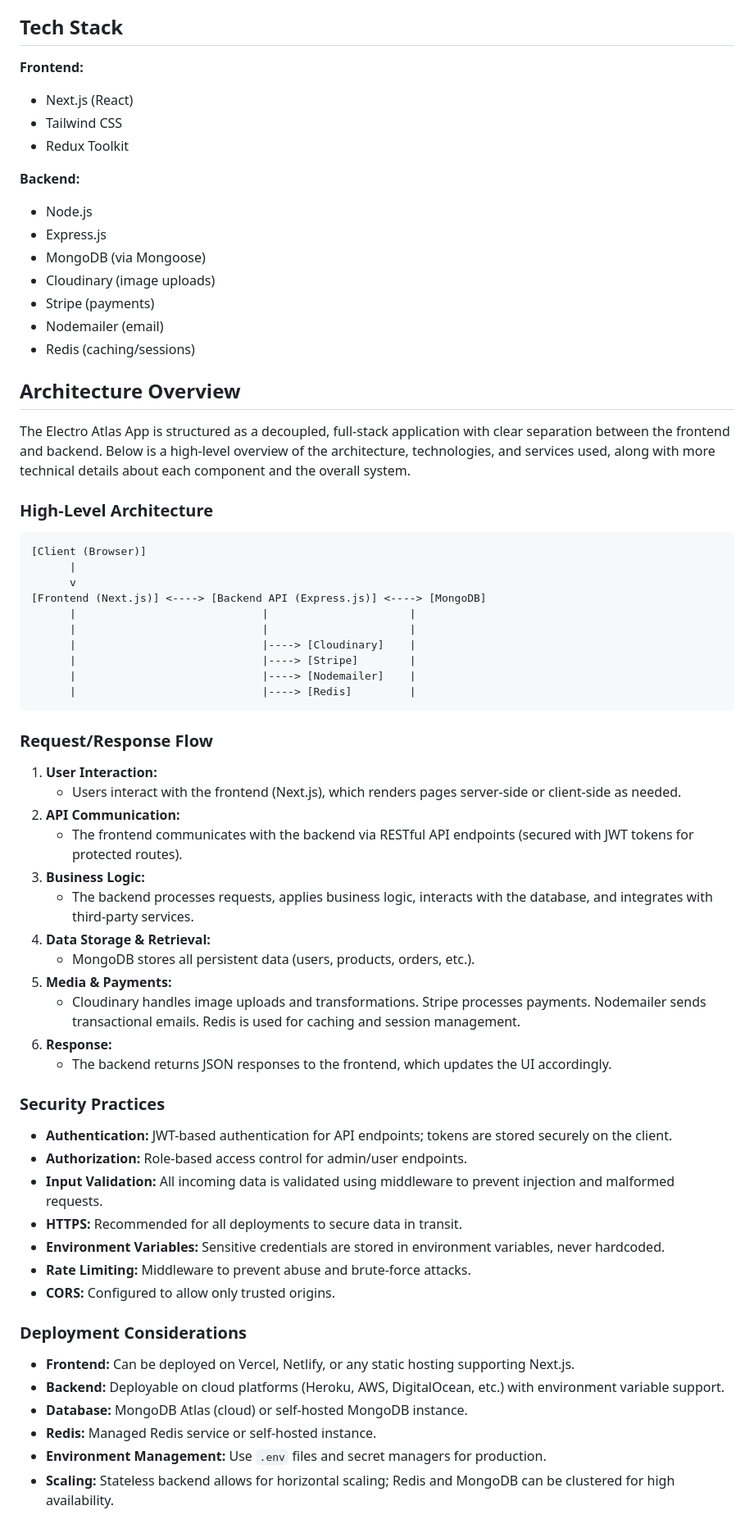
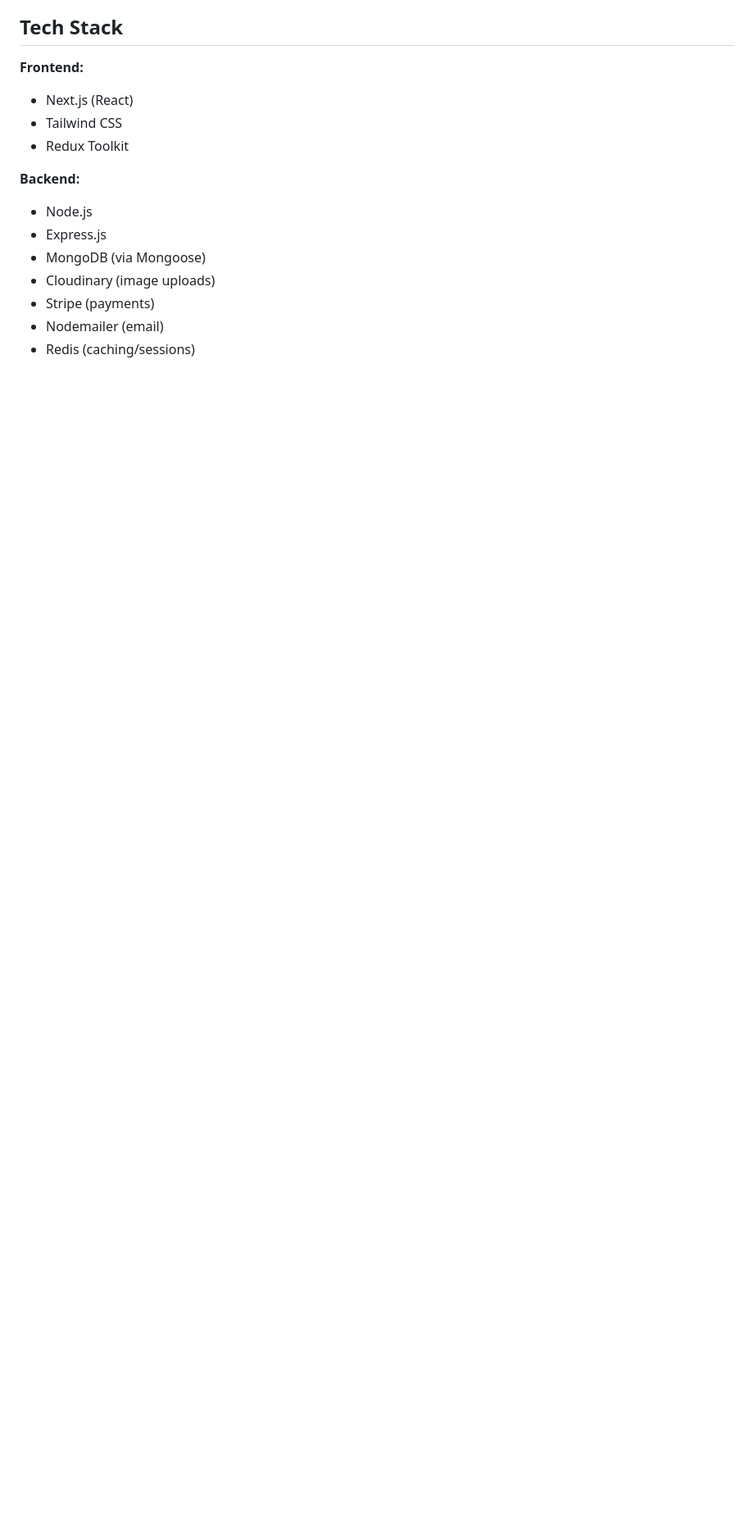
Before and after one commit to ouidane/electro-atlas, a Markdown page: README.md, the part around the change printed below. Shown: that part at 82% size. Rendered like a GitHub page; blank space fills up the shorter version.

Commit message:
docs: remove Architecture Overview section from README
Deleted the Architecture Overview section and updated the Table of Contents to reflect the removal.

````diff
--- a/README.md
+++ b/README.md
@@ -37,11 +37,13 @@ Electro Atlas is a modern, full-stack e-commerce platform designed for scalabili
 ## Tech Stack
 
 **Frontend:**
+
 - Next.js (React)
 - Tailwind CSS
 - Redux Toolkit
 
 **Backend:**
+
 - Node.js
 - Express.js
 - MongoDB (via Mongoose)
@@ -49,57 +51,3 @@ Electro Atlas is a modern, full-stack e-commerce platform designed for scalabili
 - Stripe (payments)
 - Nodemailer (email)
 - Redis (caching/sessions)
-
-## Architecture Overview
-
-The Electro Atlas App is structured as a decoupled, full-stack application with clear separation between the frontend and backend. Below is a high-level overview of the architecture, technologies, and services used, along with more technical details about each component and the overall system.
-
-### High-Level Architecture
-
-```
-[Client (Browser)]
-      |
-      v
-[Frontend (Next.js)] <----> [Backend API (Express.js)] <----> [MongoDB]
-      |                             |                      |
-      |                             |                      |
-      |                             |----> [Cloudinary]    |
-      |                             |----> [Stripe]        |
-      |                             |----> [Nodemailer]    |
-      |                             |----> [Redis]         |
-```
-
-### Request/Response Flow
-
-1. **User Interaction:**
-   - Users interact with the frontend (Next.js), which renders pages server-side or client-side as needed.
-2. **API Communication:**
-   - The frontend communicates with the backend via RESTful API endpoints (secured with JWT tokens for protected routes).
-3. **Business Logic:**
-   - The backend processes requests, applies business logic, interacts with the database, and integrates with third-party services.
-4. **Data Storage & Retrieval:**
-   - MongoDB stores all persistent data (users, products, orders, etc.).
-5. **Media & Payments:**
-   - Cloudinary handles image uploads and transformations. Stripe processes payments. Nodemailer sends transactional emails. Redis is used for caching and session management.
-6. **Response:**
-   - The backend returns JSON responses to the frontend, which updates the UI accordingly.
-
-### Security Practices
-
-- **Authentication:** JWT-based authentication for API endpoints; tokens are stored securely on the client.
-- **Authorization:** Role-based access control for admin/user endpoints.
-- **Input Validation:** All incoming data is validated using middleware to prevent injection and malformed requests.
-- **HTTPS:** Recommended for all deployments to secure data in transit.
-- **Environment Variables:** Sensitive credentials are stored in environment variables, never hardcoded.
-- **Rate Limiting:** Middleware to prevent abuse and brute-force attacks.
-- **CORS:** Configured to allow only trusted origins.
-
-### Deployment Considerations
-
-- **Frontend:** Can be deployed on Vercel, Netlify, or any static hosting supporting Next.js.
-- **Backend:** Deployable on cloud platforms (Heroku, AWS, DigitalOcean, etc.) with environment variable support.
-- **Database:** MongoDB Atlas (cloud) or self-hosted MongoDB instance.
-- **Redis:** Managed Redis service or self-hosted instance.
-- **Environment Management:** Use `.env` files and secret managers for production.
-- **Scaling:** Stateless backend allows for horizontal scaling; Redis and MongoDB can be clustered for high availability.
-
````
Also changed, not shown: other parts of README.md (+10 -45 lines).
